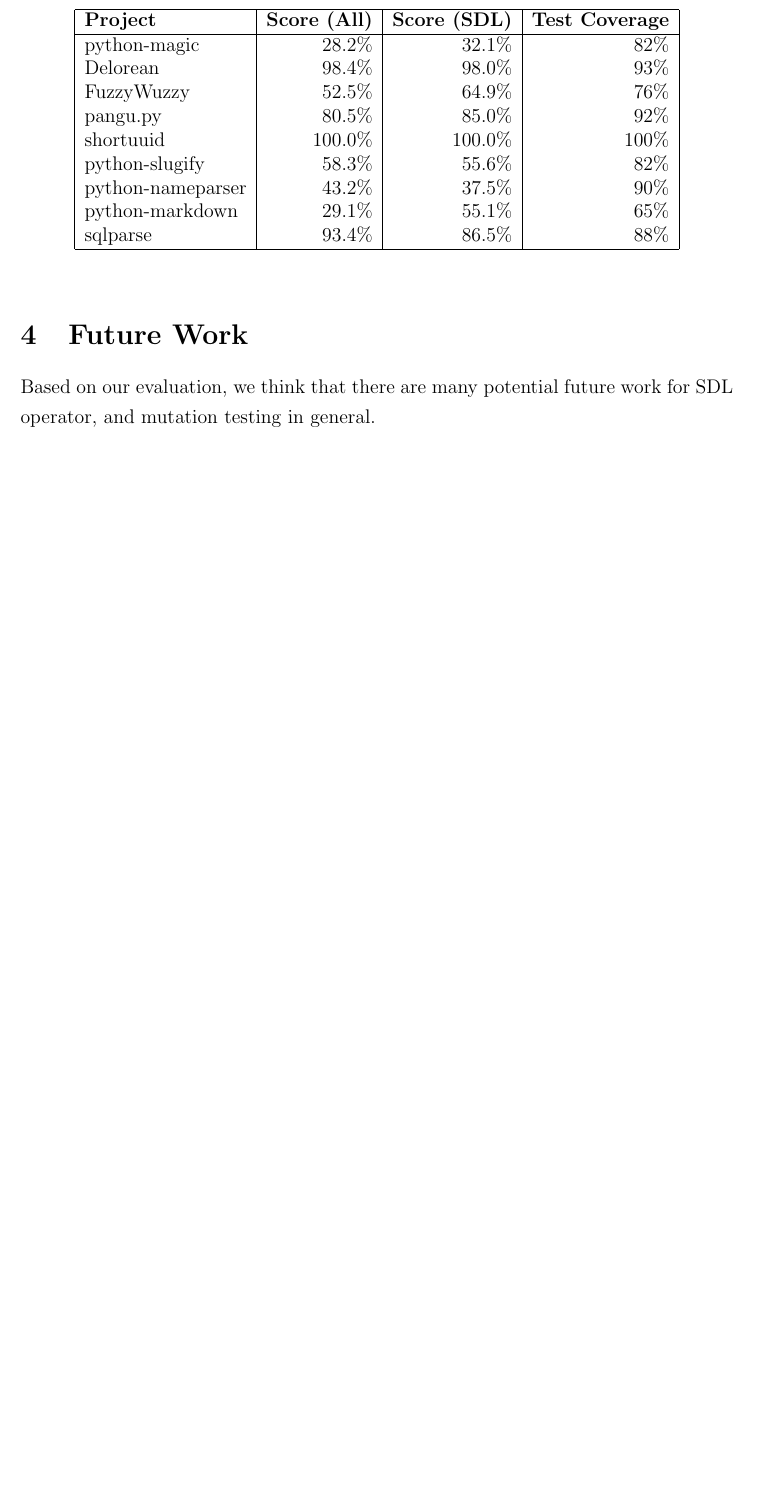
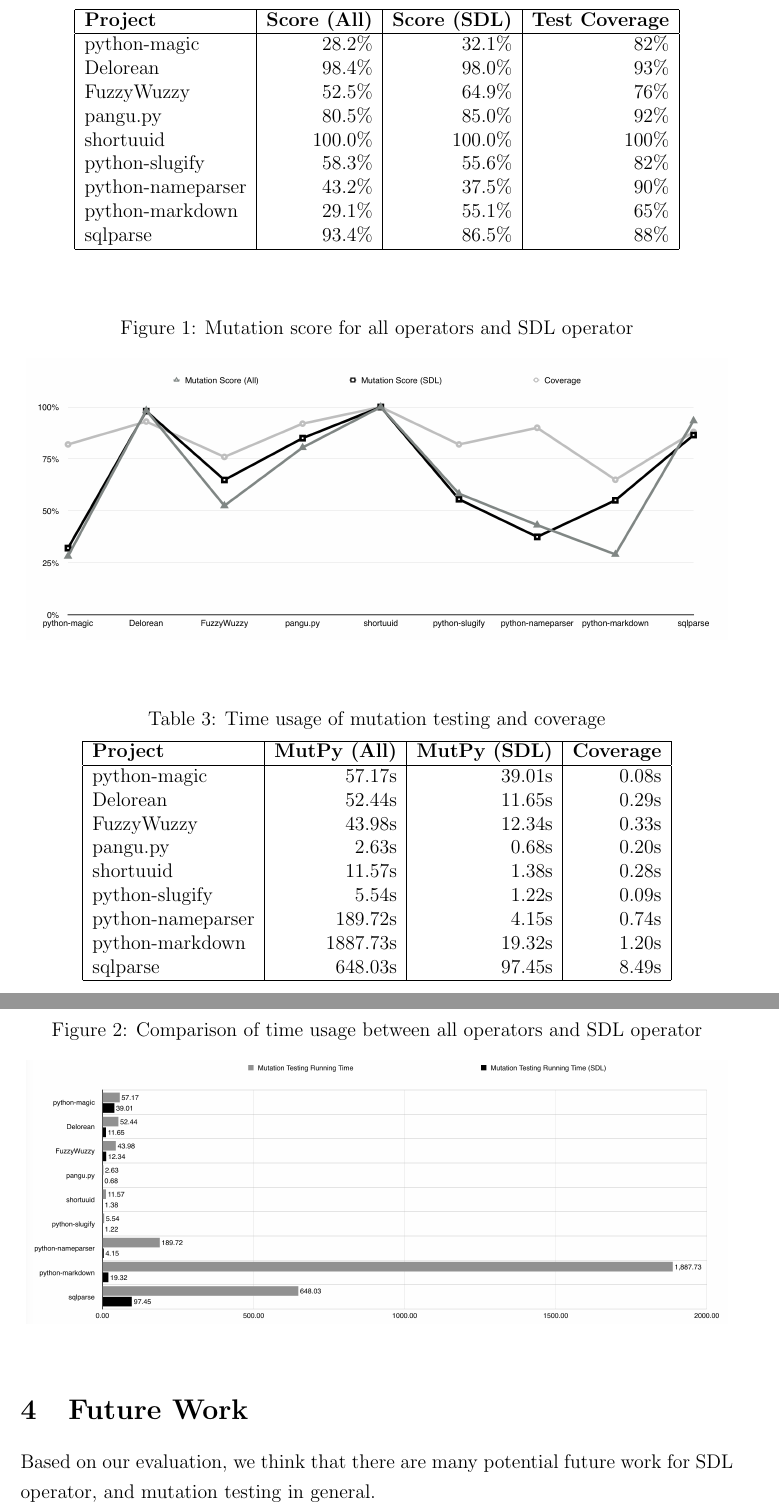
Before and after one commit to xhacker/empirical-sdl-evaluation, a LaTeX document (report.tex): part of page 5 of 8 before the commit and two parts of pages 6 and 7 of 10 after it, the two joined at a grey line, cut so that both start at the same text, the shorter picture padded with empty space. Compiled offline with pdfLaTeX.

Commit message:
Add more tables and figures

```diff
--- a/report.tex
+++ b/report.tex
@@ -3,7 +3,8 @@
 \usepackage{inconsolata}
 \usepackage{algorithm}
 \usepackage{amsmath}
-\usepackage{graphicx,epsfig}
+\usepackage{graphicx}
+\graphicspath{{figures/}}
 \usepackage[noend]{algpseudocode}
 \usepackage[toc,page]{appendix}
 \usepackage{float}
@@ -173,6 +176,44 @@ sqlparse          & 93.4\%  &  86.5\% &  88\% \\
 \end{tabular}
 \end{center}
 \end{table}
+
+\begin{figure}[H]
+\begin{center}
+\caption{Mutation score for all operators and SDL operator}
+\label{fig:score}
+\includegraphics[width=15cm]{score}
+\end{center}
+\end{figure}
+
+\begin{table}[H]
+\begin{center}
+\caption{Time usage of mutation testing and coverage}
+\label{table:time}
+\begin{tabular}{|l|r|r|r|}
+\hline
+{\bf Project} & {\bf MutPy (All)} & {\bf MutPy (SDL)} & {\bf Coverage} \\
+\hline
+python-magic      &   57.17s & 39.01s & 0.08s \\
+Delorean          &   52.44s & 11.65s & 0.29s \\
+FuzzyWuzzy        &   43.98s & 12.34s & 0.33s \\
+pangu.py          &    2.63s &  0.68s & 0.20s \\
+shortuuid         &   11.57s &  1.38s & 0.28s \\
+python-slugify    &    5.54s &  1.22s & 0.09s \\
+python-nameparser &  189.72s &  4.15s & 0.74s \\
+python-markdown   & 1887.73s & 19.32s & 1.20s \\
+sqlparse          &  648.03s & 97.45s & 8.49s \\
+\hline
+\end{tabular}
+\end{center}
+\end{table}
+
+\begin{figure}[H]
+\begin{center}
+\caption{Comparison of time usage between all operators and SDL operator}
+\label{fig:time}
+\includegraphics[width=15cm]{time}
+\end{center}
+\end{figure}
 
 \section{Future Work}
 
```
Also changed, not shown: figures/score.png (added), figures/time.png (added), report.tex (4 more changed lines), 1 other file.
